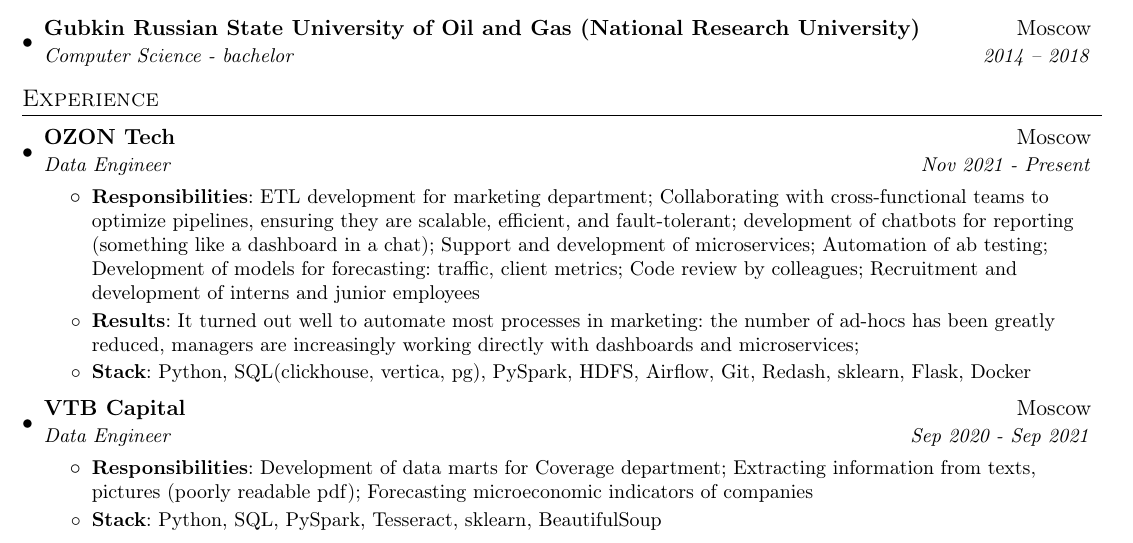
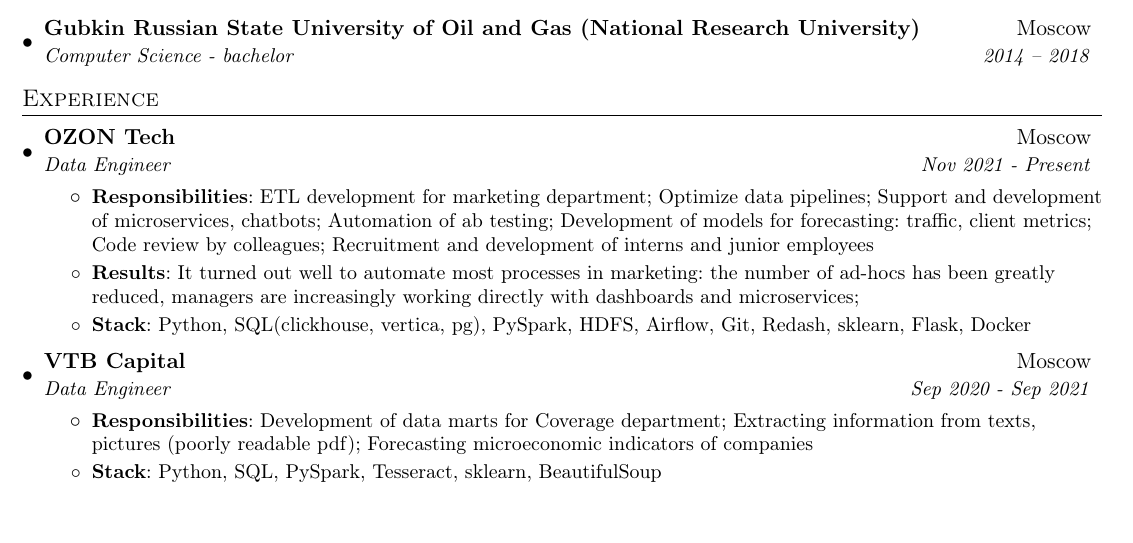
Before and after one commit to Schokuroff/cv, a LaTeX CV (cv_eng.tex): part of the page, cut so that both start at the same text, the shorter picture padded with empty space. Compiled offline with pdfLaTeX.

Commit message:
upd cv eng

```diff
--- a/cv_eng.tex
+++ b/cv_eng.tex
@@ -106,9 +106,8 @@
       \resumeItemListStart
         \resumeItem{Responsibilities}
           {ETL development for marketing department;
-          Collaborating with cross-functional teams to optimize pipelines, ensuring they are scalable, efficient, and fault-tolerant;
-          development of chatbots for reporting (something like a dashboard in a chat);
-           Support and development of microservices;
+          Optimize data pipelines;
+           Support and development of microservices, chatbots;
            Automation of ab testing;
            Development of models for forecasting: traffic, client metrics;
            Code review by colleagues;
```
Also changed, not shown: cv_nshokurov_eng.pdf, 1 other file.
